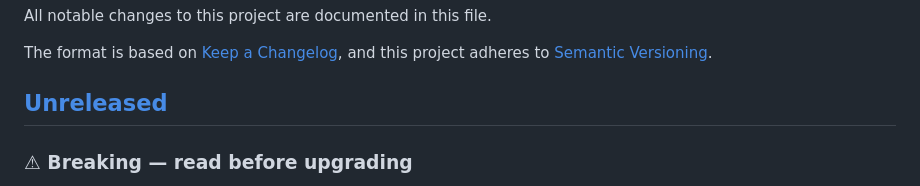
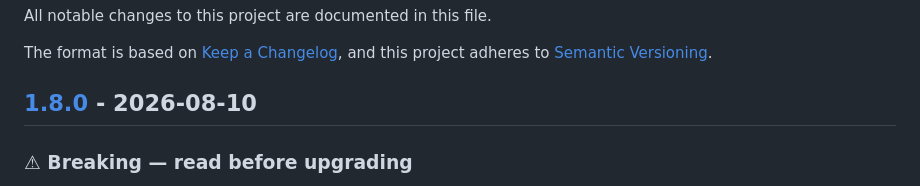
Before and after one commit to LoRaMint/LoRaMINT_docker, a Markdown page: CHANGELOG.md, the part around one of its changes. Drawn GitHub-style.

Commit message:
docs(changelog): release 1.8.0

```diff
--- a/CHANGELOG.md
+++ b/CHANGELOG.md
@@ -5,7 +5,7 @@ All notable changes to this project are documented in this file.
 The format is based on [Keep a Changelog](https://keepachangelog.com/en/1.1.0/),
 and this project adheres to [Semantic Versioning](https://semver.org/spec/v2.0.0.html).
 
-## [Unreleased]
+## [1.8.0] - 2026-08-10
 
 ### ⚠ Breaking — read before upgrading
 
```
Also changed, not shown: other parts of CHANGELOG.md (+2 -1 lines).
